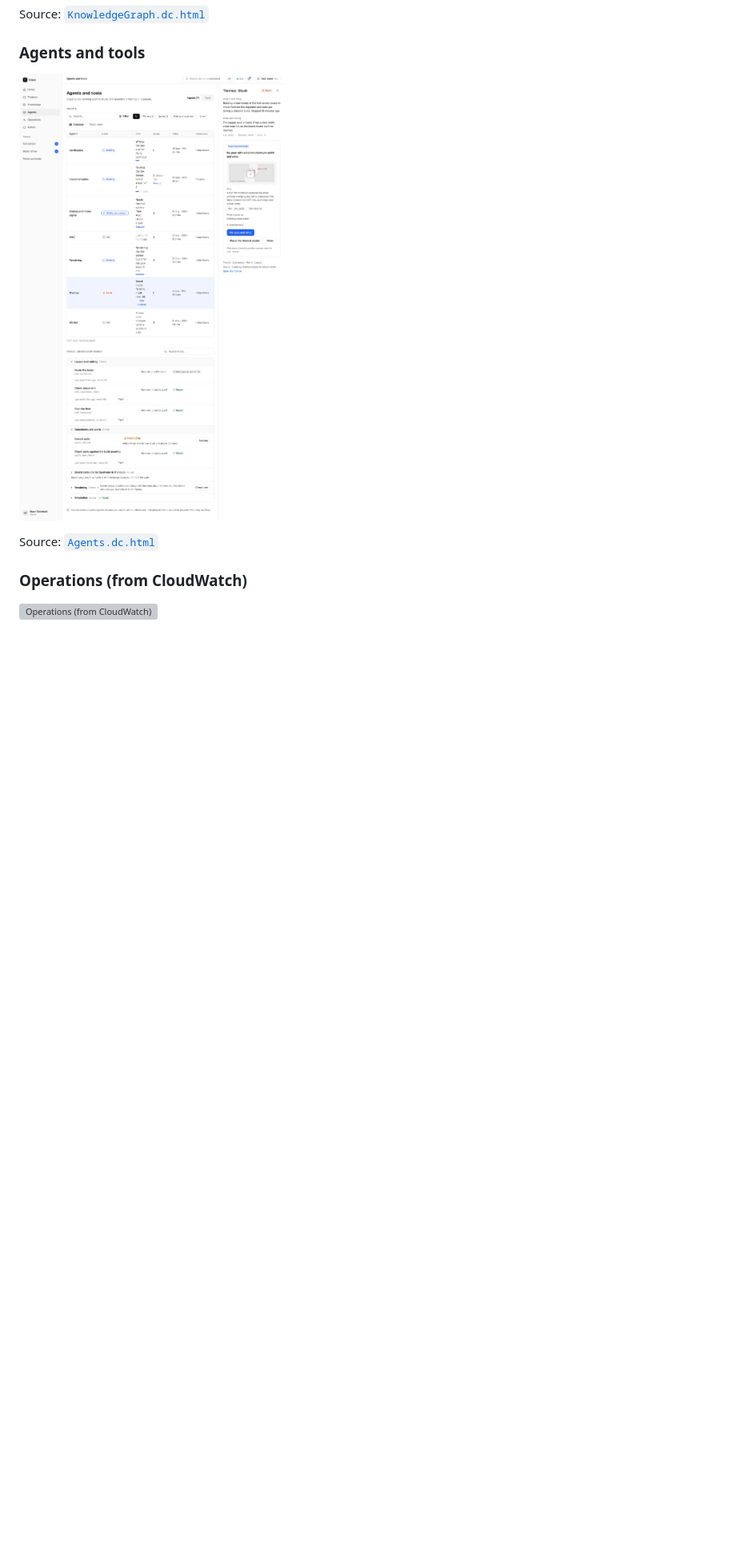
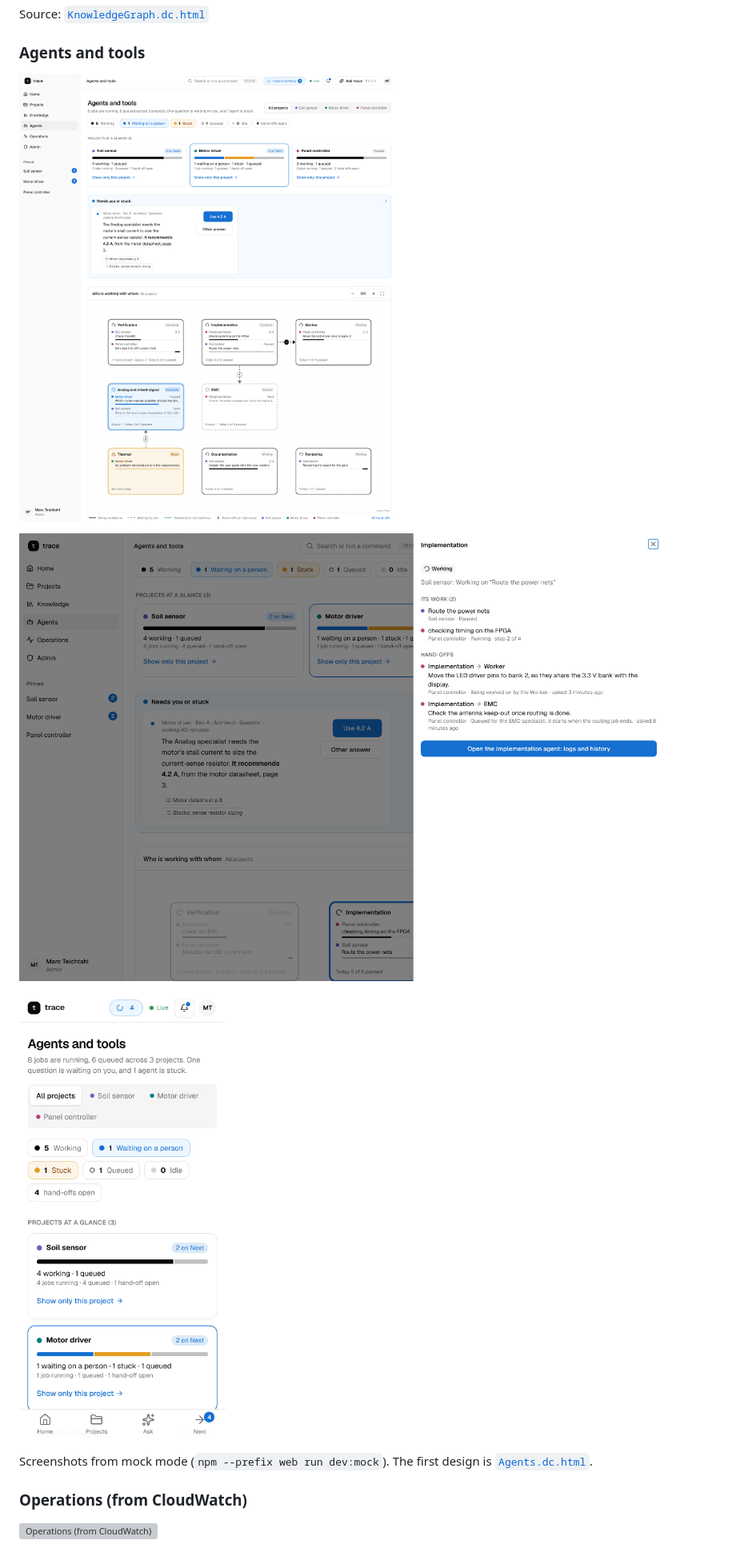
Before and after one commit to mteichtahl/trace, a Markdown page: docs/ui-design.md, the part around one of its changes. Shown at 80% size. GitHub-like rendering; pictures changed too: docs/ui/screens/Agents.png, docs/ui/screens/AgentsPhone.png (added), docs/ui/screens/AgentsSelected.png (added); blank space fills up the shorter version; grey boxes are pictures that could not be loaded.

```diff
--- a/docs/ui-design.md
+++ b/docs/ui-design.md
@@ -1049,7 +1050,11 @@ Source: [`KnowledgeGraph.dc.html`](ui/source/KnowledgeGraph.dc.html)
 
 ![Agents and tools](ui/screens/Agents.png)
 
-Source: [`Agents.dc.html`](ui/source/Agents.dc.html)
+![Agents and tools: an agent selected](ui/screens/AgentsSelected.png)
+
+![Agents and tools on a phone](ui/screens/AgentsPhone.png)
+
+Screenshots from mock mode (`npm --prefix web run dev:mock`). The first design is [`Agents.dc.html`](ui/source/Agents.dc.html).
 
 ### Operations (from CloudWatch)
 
```
Also changed, not shown: other parts of docs/ui-design.md (+9 -8 lines), 9 other files.
